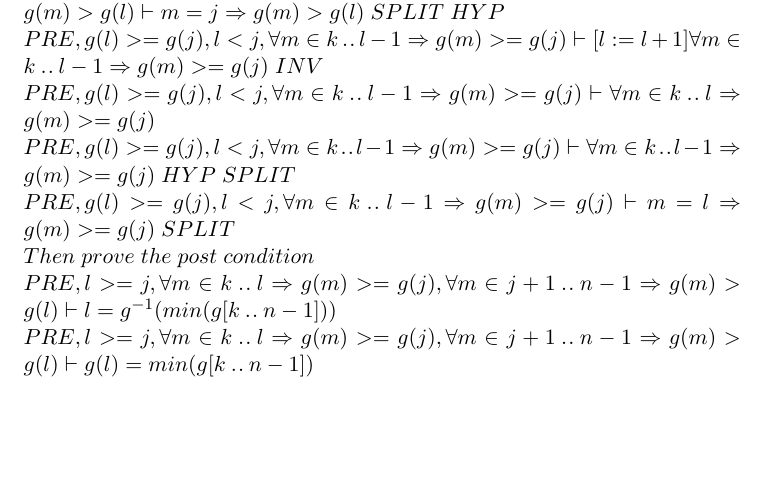
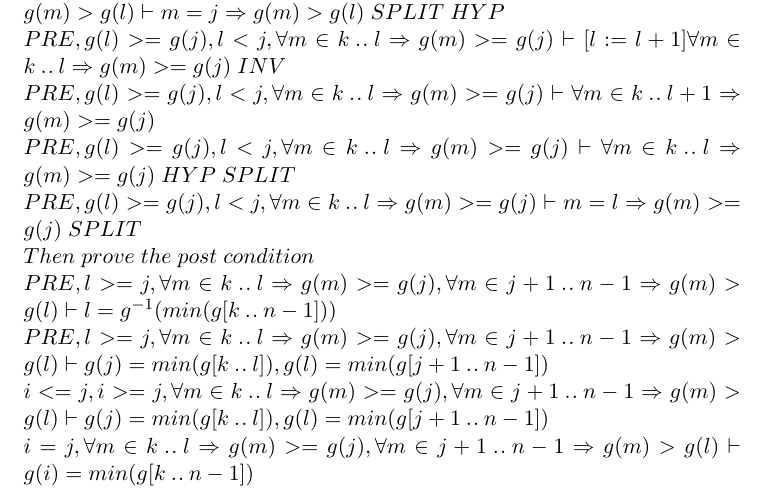
Before and after one commit to LEODPEN/ReliableSoftware, a LaTeX document (work6&8/main.tex): part of page 2 of 2, cut so that both start at the same text, the shorter picture padded with empty space. Compiled offline with pdfLaTeX.

Commit message:
modify some mistakes

```diff
--- a/work6&8/main.tex
+++ b/work6&8/main.tex
@@ -59,19 +59,16 @@ PRE,g(l)<g(j),l<j,\forall m \in k \upto l \Rightarrow g(m)>=g(j),\forall m \in j
 PRE,g(l)<g(j),l<j,\forall m \in k \upto l \Rightarrow g(m)>=g(j),\forall m \in j+1 \upto n-1 \Rightarrow g(m)>g(l)\vdash \forall m \in j \upto n-1 \Rightarrow g(m)>g(j) \\
 PRE,g(l)<g(j),l<j,\forall m \in k \upto l \Rightarrow g(m)>=g(j),\forall m \in j+1 \upto n-1 \Rightarrow g(m)>g(l)\vdash \forall m \in j+1 \upto n-1 \Rightarrow g(m)>g(l) \; SPLIT \; HYP\\
 PRE,g(l)<g(j),l<j,\forall m \in k \upto l \Rightarrow g(m)>=g(j),\forall m \in j+1 \upto n-1 \Rightarrow g(m)>g(l)\vdash  m=j \Rightarrow g(m)>g(l) \; SPLIT \; HYP\\
-PRE,g(l)>=g(j),l<j,\forall m \in k \upto l-1 \Rightarrow g(m)>=g(j)\vdash [l:=l+1]\forall m \in k \upto l-1 \Rightarrow g(m)>=g(j) \;INV \\
-PRE,g(l)>=g(j),l<j,\forall m \in k \upto l-1 \Rightarrow g(m)>=g(j)\vdash \forall m \in k \upto l \Rightarrow g(m)>=g(j) \\
-PRE,g(l)>=g(j),l<j,\forall m \in k \upto l-1 \Rightarrow g(m)>=g(j)\vdash \forall m \in k \upto l-1 \Rightarrow g(m)>=g(j) \;HYP\;SPLIT\\
-PRE,g(l)>=g(j),l<j,\forall m \in k \upto l-1 \Rightarrow g(m)>=g(j)\vdash m=l\Rightarrow g(m)>=g(j) \;SPLIT\\
+PRE,g(l)>=g(j),l<j,\forall m \in k \upto l \Rightarrow g(m)>=g(j)\vdash [l:=l+1]\forall m \in k \upto l \Rightarrow g(m)>=g(j) \;INV \\
+PRE,g(l)>=g(j),l<j,\forall m \in k \upto l \Rightarrow g(m)>=g(j)\vdash \forall m \in k \upto l+1 \Rightarrow g(m)>=g(j) \\
+PRE,g(l)>=g(j),l<j,\forall m \in k \upto l \Rightarrow g(m)>=g(j)\vdash \forall m \in k \upto l \Rightarrow g(m)>=g(j) \;HYP\;SPLIT\\
+PRE,g(l)>=g(j),l<j,\forall m \in k \upto l \Rightarrow g(m)>=g(j)\vdash m=l\Rightarrow g(m)>=g(j) \;SPLIT\\
 \noindent
 Then\;prove\;the\;post\;condition \\
 PRE,l>=j,\forall m \in k \upto l \Rightarrow g(m)>=g(j), \forall m \in j+1 \upto n-1 \Rightarrow g(m)>g(l) \vdash l=g^{-1}(min(g[k\upto n-1])) \\
-PRE,l>=j,\forall m \in k \upto l \Rightarrow g(m)>=g(j), \forall m \in j+1 \upto n-1 \Rightarrow g(m)>g(l) \vdash g(l)=min(g[k\upto n-1]) \\
-
-
-
-
-
+PRE,l>=j,\forall m \in k \upto l \Rightarrow g(m)>=g(j), \forall m \in j+1 \upto n-1 \Rightarrow g(m)>g(l) \vdash g(j)=min(g[k\upto l]),g(l)=min(g[j+1 \upto n-1])\\
+i<=j,i>=j,\forall m \in k \upto l \Rightarrow g(m)>=g(j), \forall m \in j+1 \upto n-1 \Rightarrow g(m)>g(l) \vdash g(j)=min(g[k\upto l]) ,g(l)=min(g[j+1 \upto n-1])\\
+i=j,\forall m \in k \upto l \Rightarrow g(m)>=g(j), \forall m \in j+1 \upto n-1 \Rightarrow g(m)>g(l) \vdash g(i)=min(g[k\upto n-1]) \\
 
 
 
```
